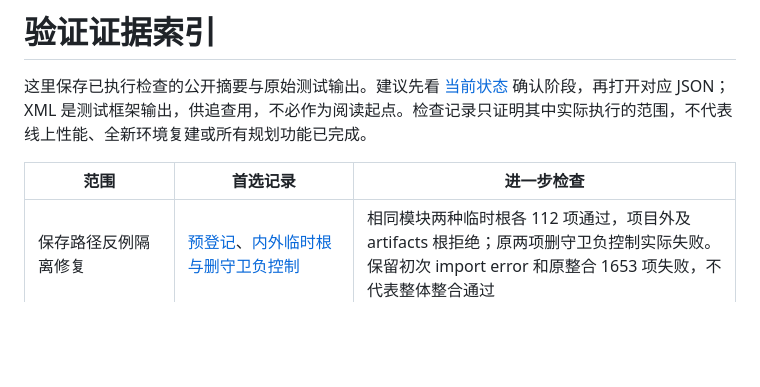
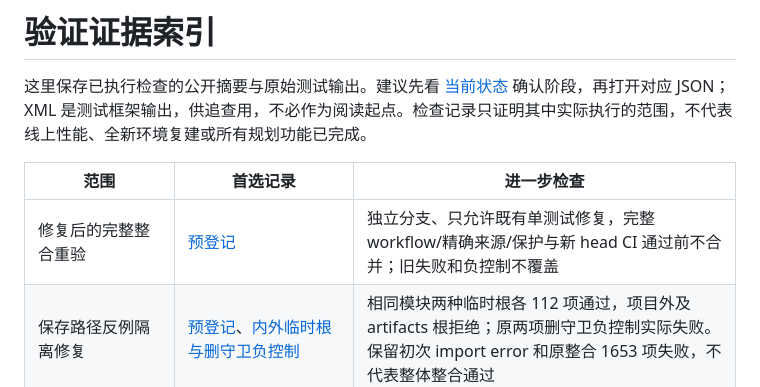
Before and after one commit to Die4U23/EvoRec, a Markdown page: docs/validation/README.md, the part around the change. GitHub-like rendering; blank space fills up the shorter version.

```diff
--- a/docs/validation/README.md
+++ b/docs/validation/README.md
@@ -4,6 +4,7 @@
 
 | 范围 | 首选记录 | 进一步检查 |
 | --- | --- | --- |
+| 修复后的完整整合重验 | [预登记](stable-demo-revalidation-plan-20261012.md) | 独立分支、只允许既有单测试修复，完整 workflow/精确来源/保护与新 head CI 通过前不合并；旧失败和负控制不覆盖 |
 | 保存路径反例隔离修复 | [预登记](checker-path-isolation-plan-20261011.md)、[内外临时根与删守卫负控制](checker-path-isolation-20261011.md) | 相同模块两种临时根各 112 项通过，项目外及 artifacts 根拒绝；原两项删守卫负控制实际失败。保留初次 import error 和原整合 1653 项失败，不代表整体整合通过 |
 | 本地演示候选主干整合 | [预登记](stable-demo-integration-plan-20261011.md)、[初轮失败和来源/CI](stable-demo-integration-20261011.md)、[路径反例修复预登记](checker-path-isolation-plan-20261011.md) | 15 个 PR 祖先/231 blob 核对、冻结源 CI 四项通过；本地完整 53 文件/1653 项实际 1 failure，GATE-002 为临时根位置假设，后续检查未执行，暂停合并，不用 CI 覆盖失败 |
 | 完整模型浏览器会话安全及停机备份恢复 | [预登记/启动前更正](stable-browser-backup-plan-20261011.md)、[实际浏览器/成对恢复/负控制](stable-browser-backup-20261011.md)、[问题台账](stable-runtime-bugs.md) | 干净页面 114/实库 17 项通过，两个负控制实际拒绝；重置/旧响应隔离、完整 18 文件成对恢复、原键/新 dense/清退通过，保留两次 QA-004 启动拒绝。刷新只恢复会话、不缓存旧卡片，不是长期稳定/SLA |
```
Also changed, not shown: docs/validation/stable-demo-revalidation-plan-20261012.md (added, +25 -0 lines), docs/validation/stable-runtime-bugs.md (+5 -0 lines).
